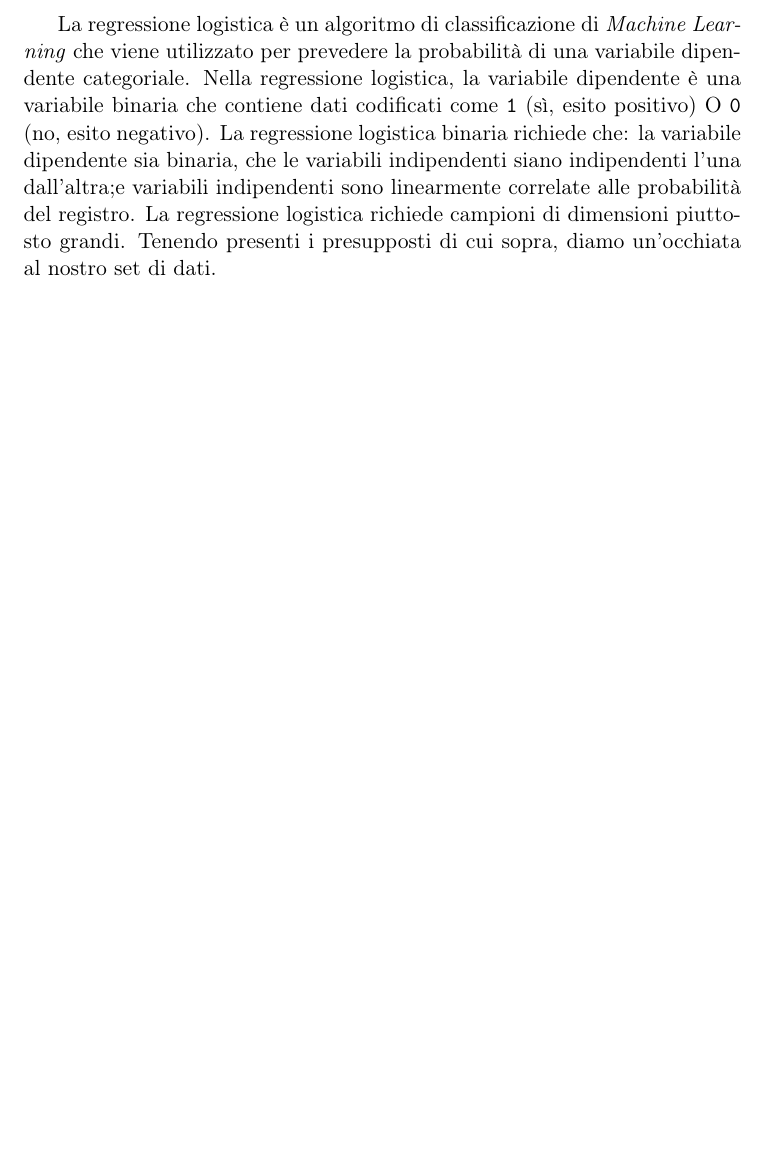
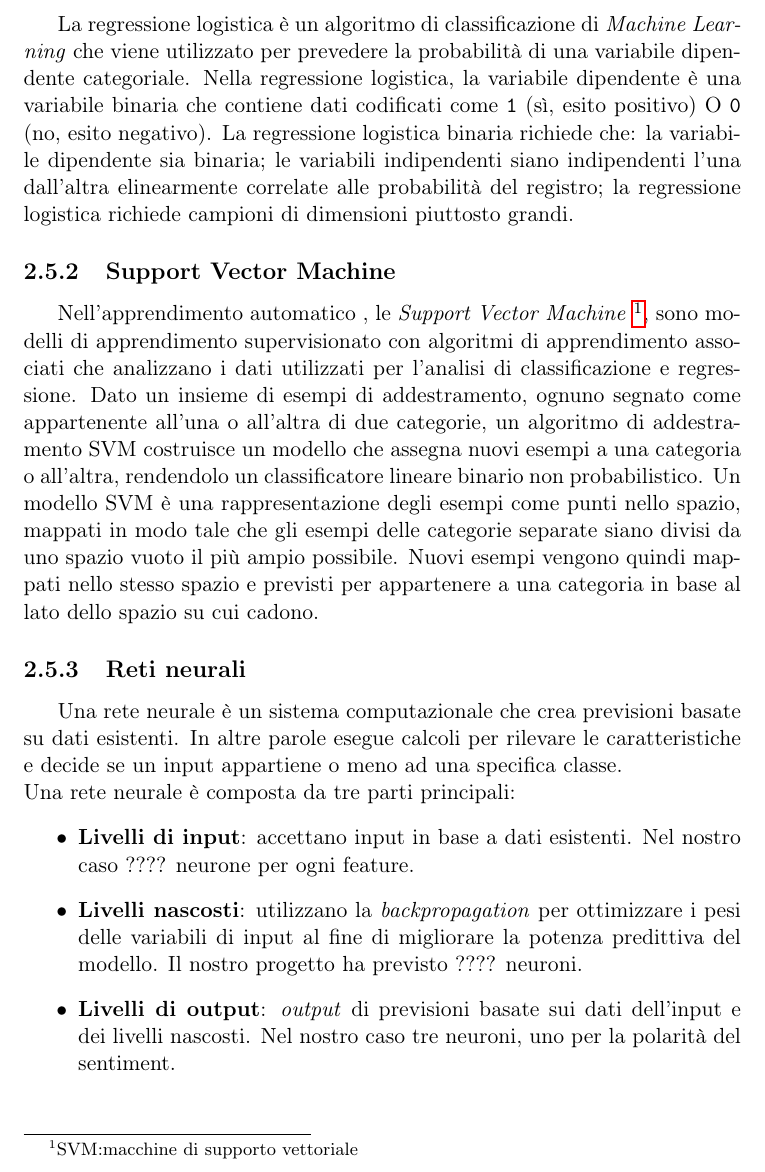
Before and after one commit to vittoriomaggio/amazon-reviews, a LaTeX document (relazione/relazione.tex, which reads relazione/Capitoli/SentimentAnalysis.tex): part of page 27 of 31, cut so that both start at the same text, the shorter picture padded with empty space. Compiled offline with pdfLaTeX.

Commit message:
Update "Analisi dei risultati tramite box plot"

```diff
--- a/relazione/Capitoli/SentimentAnalysis.tex
+++ b/relazione/Capitoli/SentimentAnalysis.tex
@@ -412,6 +412,16 @@
 		Per terminare la nostra analisi, abbiamo scelto di allenare determinati modelli sui dati in \textit{input} per fare delle previsioni sul \textit{sentiment} e confrontare i valori ottenuti con quelli effettivi del \textit{dataset}. Prima di entrare nei dettagli implementativi rimandiamo all'attenzione del lettore alcuni richiami teorici circa i modelli da noi utilizzati: \textit{Logistic Regression}, \textit{Support Vector Machine}, \textit{Neural Network}.
 
 			\subsection{Logistic Regression}
-				La regressione logistica è un algoritmo di classificazione di \textit{Machine Learning} che viene utilizzato per prevedere la probabilità di una variabile dipendente categoriale. Nella regressione logistica, la variabile dipendente è una variabile binaria che contiene dati codificati come \verb|1| (sì, esito positivo) O \verb|0| (no, esito negativo). La regressione logistica binaria richiede che: la variabile dipendente sia binaria, che le variabili indipendenti siano indipendenti l'una dall'altra;e variabili indipendenti sono linearmente correlate alle probabilità del registro.
-				La regressione logistica richiede campioni di dimensioni piuttosto grandi.
-				Tenendo presenti i presupposti di cui sopra, diamo un'occhiata al nostro set di dati.
+				La regressione logistica è un algoritmo di classificazione di \textit{Machine Learning} che viene utilizzato per prevedere la probabilità di una variabile dipendente categoriale. Nella regressione logistica, la variabile dipendente è una variabile binaria che contiene dati codificati come \verb|1| (sì, esito positivo) O \verb|0| (no, esito negativo). La regressione logistica binaria richiede che: la variabile dipendente sia binaria; le variabili indipendenti siano indipendenti l'una dall'altra elinearmente correlate alle probabilità del registro; la regressione logistica richiede campioni di dimensioni piuttosto grandi.
+
+			\subsection{Support Vector Machine}
+				Nell'apprendimento automatico , le \textit{Support Vector Machine} \footnote{SVM:macchine di supporto vettoriale}, sono modelli di apprendimento supervisionato con algoritmi di apprendimento associati che analizzano i dati utilizzati per l'analisi di classificazione e regressione. Dato un insieme di esempi di addestramento, ognuno segnato come appartenente all'una o all'altra di due categorie, un algoritmo di addestramento SVM costruisce un modello che assegna nuovi esempi a una categoria o all'altra, rendendolo un classificatore lineare binario non probabilistico. Un modello SVM è una rappresentazione degli esempi come punti nello spazio, mappati in modo tale che gli esempi delle categorie separate siano divisi da uno spazio vuoto il più ampio possibile. Nuovi esempi vengono quindi mappati nello stesso spazio e previsti per appartenere a una categoria in base al lato dello spazio su cui cadono.
+
+			\subsection{Reti neurali}
+				Una rete neurale è un sistema computazionale che crea previsioni basate su dati esistenti. In altre parole esegue calcoli per rilevare le caratteristiche e decide se un input appartiene o meno ad una specifica classe.\\
+				Una rete neurale è composta da tre parti principali:
+				\begin{itemize}
+					\item \textbf{Livelli di input}: accettano input in base a dati esistenti. Nel nostro caso ???? neurone per ogni feature.
+					\item \textbf{Livelli nascosti}: utilizzano la \textit{backpropagation} per ottimizzare i pesi delle variabili di input al fine di migliorare la potenza predittiva del modello. Il nostro progetto ha previsto ???? neuroni.
+					\item \textbf{Livelli di output}: \textit{output} di previsioni basate sui dati dell'input e dei livelli nascosti. Nel nostro caso tre neuroni, uno per la polarità del sentiment.
+				\end{itemize}
```
Also changed, not shown: 6 other files.
